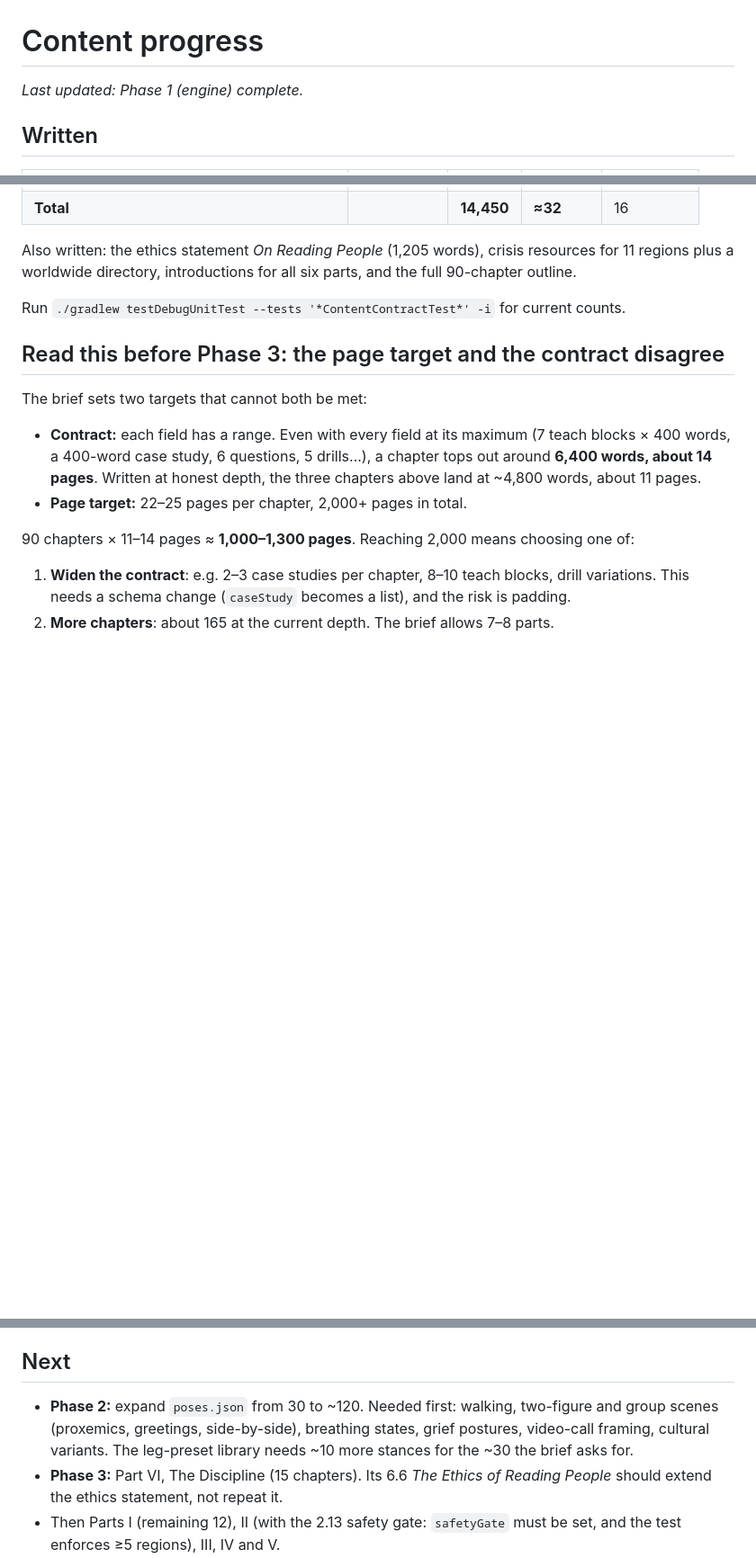
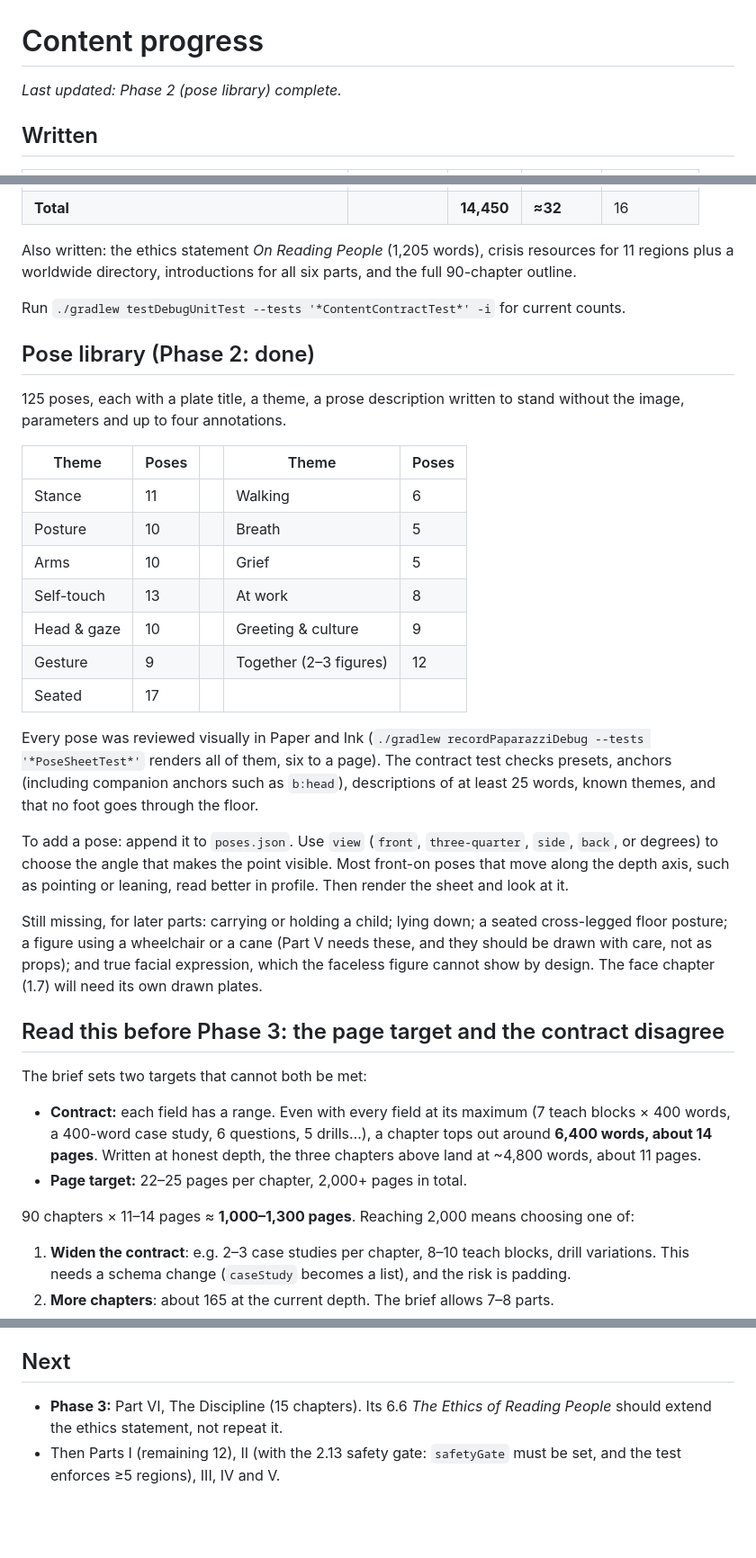
Before and after one commit to saimanojbaru/testrepo, a Markdown page: nonverbal-mastery/content/_progress.md, 3 parts joined by grey strips. Shown at 90% size. Drawn GitHub-style; blank space fills up the shorter version.

```diff
--- a/nonverbal-mastery/content/_progress.md
+++ b/nonverbal-mastery/content/_progress.md
@@ -1,6 +1,6 @@
 # Content progress
 
-_Last updated: Phase 1 (engine) complete._
+_Last updated: Phase 2 (pose library) complete._
 
 ## Written
 
@@ -14,6 +14,26 @@ _Last updated: Phase 1 (engine) complete._
 Also written: the ethics statement *On Reading People* (1,205 words), crisis resources for 11 regions plus a worldwide directory, introductions for all six parts, and the full 90-chapter outline.
 
 Run `./gradlew testDebugUnitTest --tests '*ContentContractTest*' -i` for current counts.
+
+## Pose library (Phase 2: done)
+
+125 poses, each with a plate title, a theme, a prose description written to stand without the image, parameters and up to four annotations.
+
+| Theme | Poses | | Theme | Poses |
+|---|---|---|---|---|
+| Stance | 11 | | Walking | 6 |
+| Posture | 10 | | Breath | 5 |
+| Arms | 10 | | Grief | 5 |
+| Self-touch | 13 | | At work | 8 |
+| Head & gaze | 10 | | Greeting & culture | 9 |
+| Gesture | 9 | | Together (2–3 figures) | 12 |
+| Seated | 17 | | | |
+
+Every pose was reviewed visually in Paper and Ink (`./gradlew recordPaparazziDebug --tests '*PoseSheetTest*'` renders all of them, six to a page). The contract test checks presets, anchors (including companion anchors such as `b:head`), descriptions of at least 25 words, known themes, and that no foot goes through the floor.
+
+To add a pose: append it to `poses.json`. Use `view` (`front`, `three-quarter`, `side`, `back`, or degrees) to choose the angle that makes the point visible. Most front-on poses that move along the depth axis, such as pointing or leaning, read better in profile. Then render the sheet and look at it.
+
+Still missing, for later parts: carrying or holding a child; lying down; a seated cross-legged floor posture; a figure using a wheelchair or a cane (Part V needs these, and they should be drawn with care, not as props); and true facial expression, which the faceless figure cannot show by design. The face chapter (1.7) will need its own drawn plates.
 
 ## Read this before Phase 3: the page target and the contract disagree
 
@@ -40,7 +60,6 @@ Phase 1 kept the contract and did not pad. This needs a decision before Phase 3.
 
 ## Next
 
-- **Phase 2:** expand `poses.json` from 30 to ~120. Needed first: walking, two-figure and group scenes (proxemics, greetings, side-by-side), breathing states, grief postures, video-call framing, cultural variants. The leg-preset library needs ~10 more stances for the ~30 the brief asks for.
 - **Phase 3:** Part VI, The Discipline (15 chapters). Its 6.6 *The Ethics of Reading People* should extend the ethics statement, not repeat it.
 - Then Parts I (remaining 12), II (with the 2.13 safety gate: `safetyGate` must be set, and the test enforces ≥5 regions), III, IV and V.
 
```
Also changed, not shown: nonverbal-mastery/README.md (+10 -3 lines), nonverbal-mastery/docs/screens/20-pose-detail-handshake.png (added), nonverbal-mastery/docs/screens/21-poses-grief-and-work.png (added), nonverbal-mastery/docs/screens/22-poses-greeting-and-culture.png (added), nonverbal-mastery/docs/screens/23-poses-together.png (added), nonverbal-mastery/docs/screens/24-poses-gaze-and-walking.png (added), 12 other files.
